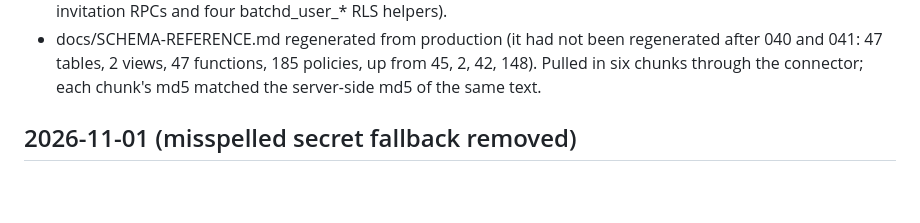
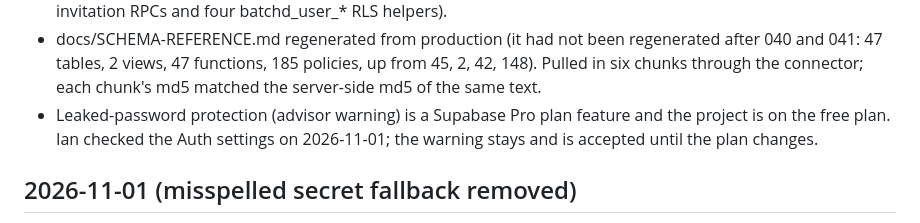
Before and after one commit to ian-w-race/batchd-platform, a Markdown page: docs/CHANGELOG.md, the part around the change. Drawn GitHub-style; blank space fills up the shorter version.

Commit message:
Note that leaked-password protection needs the Pro plan

```diff
--- a/docs/CHANGELOG.md
+++ b/docs/CHANGELOG.md
@@ -20,6 +20,10 @@ how it was verified and what is still unverified. Everything before
   regenerated after 040 and 041: 47 tables, 2 views, 47 functions, 185
   policies, up from 45, 2, 42, 148). Pulled in six chunks through the
   connector; each chunk's md5 matched the server-side md5 of the same text.
+- Leaked-password protection (advisor warning) is a Supabase Pro plan
+  feature and the project is on the free plan. Ian checked the Auth
+  settings on 2026-11-01; the warning stays and is accepted until the
+  plan changes.
 
 ## 2026-11-01 (misspelled secret fallback removed)
 - netlify/lib/auth.js reads the server-to-server secret from
```
Also changed, not shown: CLAUDE.md (+4 -2 lines).
